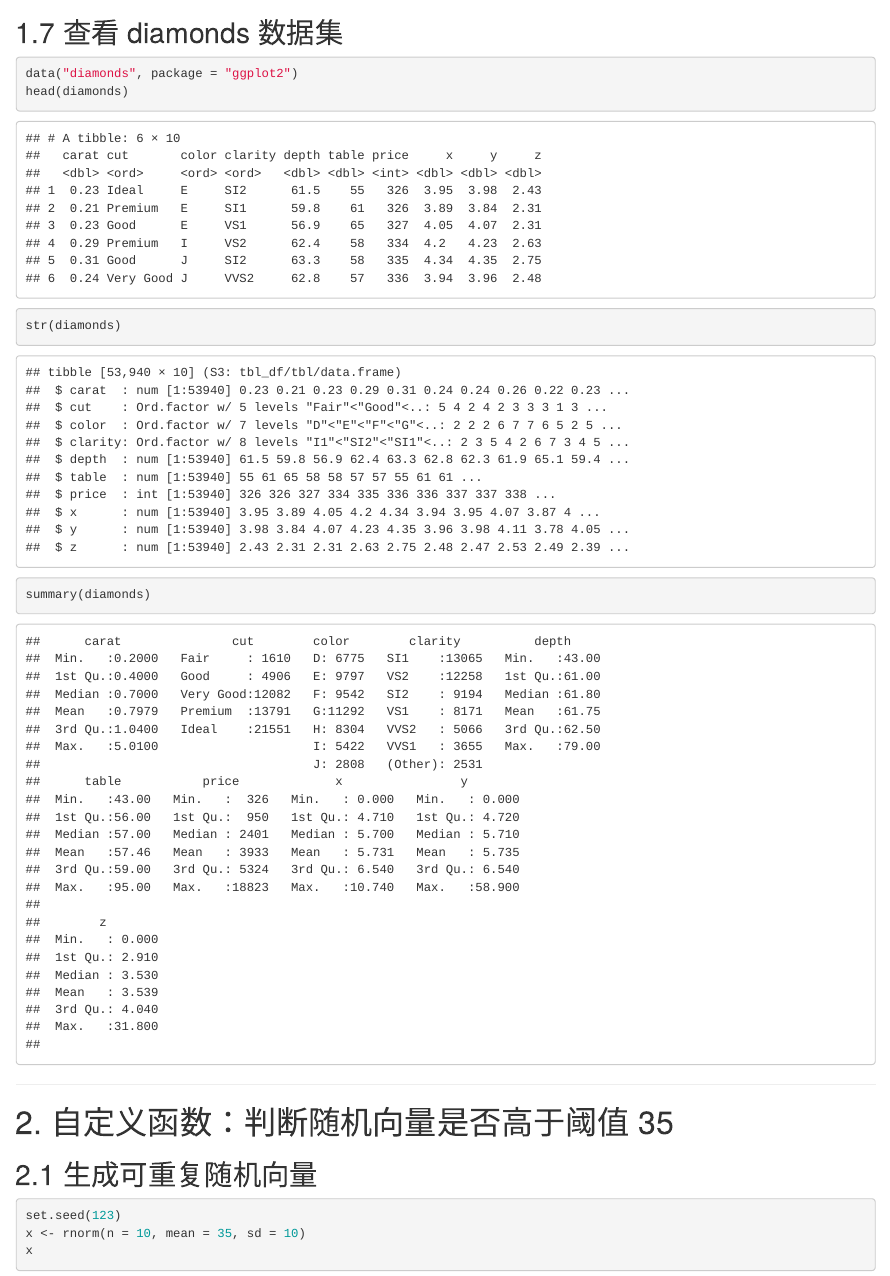
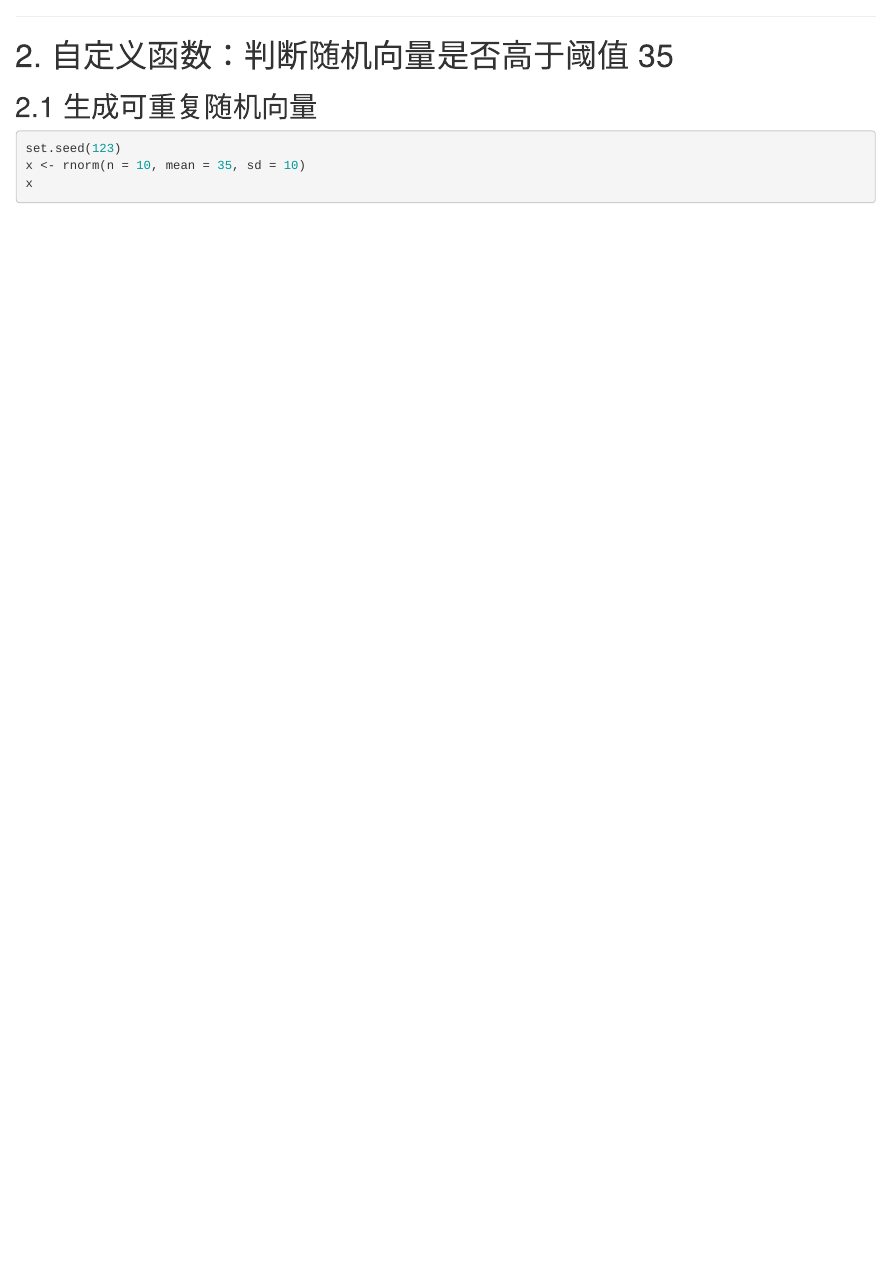
Before and after one commit to Caoliwen-01/homework_2026, an R Markdown document (homework_202602/Homework-202602-曹力文SA24008217.Rmd): the page in a window 1100 px wide, from 9400 px down. Rendered offline with R 4.5, knitr and Pandoc, with nearby package versions; drawn as R Markdown's standard HTML page in place of the format the file asks for.

Commit message:
Overwrite file

````diff
--- a/homework_202602/Homework-202602-曹力文SA24008217.Rmd
+++ b/homework_202602/Homework-202602-曹力文SA24008217.Rmd
@@ -58,14 +58,6 @@ ls("package:ggplot2")
 args(dplyr::filter)
 ```
 
-## 1.7 查看 diamonds 数据集
-```{r}
-data("diamonds", package = "ggplot2")
-head(diamonds)
-str(diamonds)
-summary(diamonds)
-```
-
 ---
 
 # 2. 自定义函数：判断随机向量是否高于阈值 35
````
Also changed, not shown: 1 other file.
